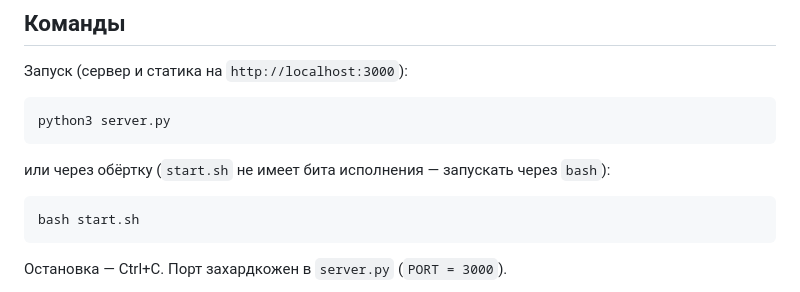
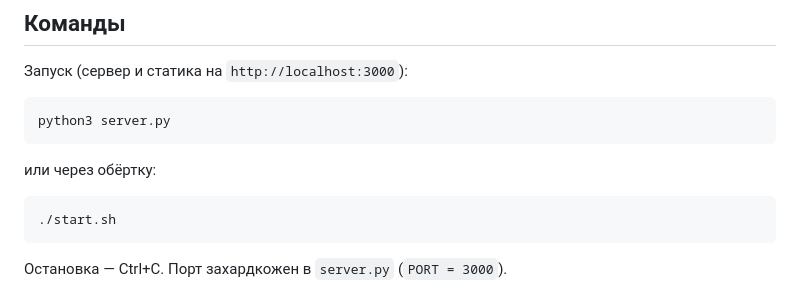
Before and after one commit to kotophalk/domenomer, a Markdown page: CLAUDE.md, the part around the change. GitHub-like rendering.

Commit message:
CLAUDE.md: запуск через ./start.sh
start.sh теперь исполняемый, обёртка через bash больше не нужна.

Co-Authored-By: Claude Fable 5 <noreply@anthropic.com>

````diff
--- a/CLAUDE.md
+++ b/CLAUDE.md
@@ -14,10 +14,10 @@ Bulk DR Checker — одностраничное веб-приложение д
 python3 server.py
 ```
 
-или через обёртку (`start.sh` не имеет бита исполнения — запускать через `bash`):
+или через обёртку:
 
 ```bash
-bash start.sh
+./start.sh
 ```
 
 Остановка — Ctrl+C. Порт захардкожен в `server.py` (`PORT = 3000`).
````
